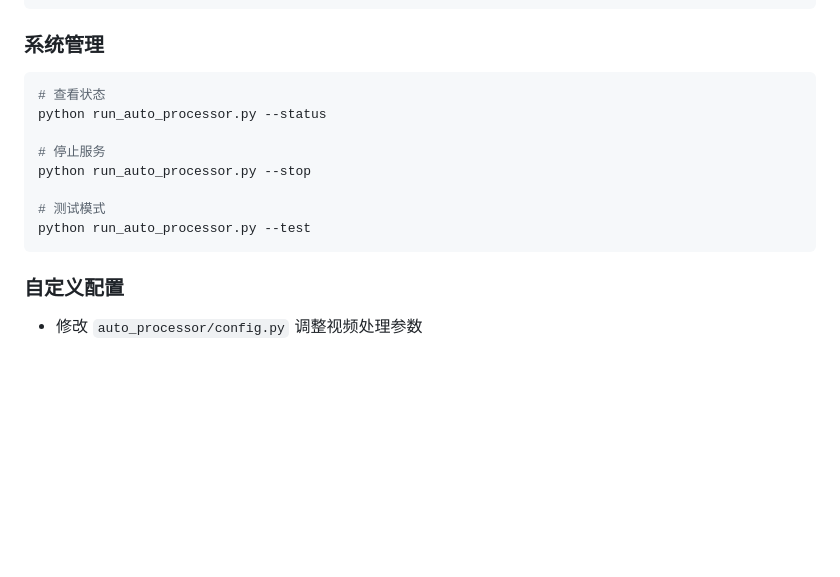
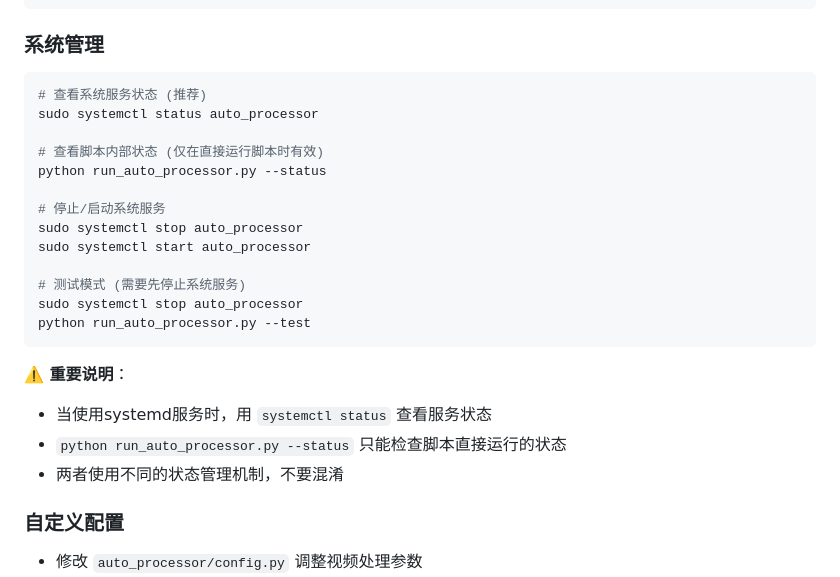
Before and after one commit to xPeiPeix/project-miniflix, a Markdown page: README.md, the part around the change printed below. GitHub-like rendering; blank space fills up the shorter version.

````diff
--- a/README.md
+++ b/README.md
@@ -254,15 +271,25 @@ python run_auto_processor.py --scan-only
 
 ### 系统管理
 ```bash
-# 查看状态
+# 查看系统服务状态 (推荐)
+sudo systemctl status auto_processor
+
+# 查看脚本内部状态 (仅在直接运行脚本时有效)
 python run_auto_processor.py --status
 
-# 停止服务
-python run_auto_processor.py --stop
+# 停止/启动系统服务
+sudo systemctl stop auto_processor
+sudo systemctl start auto_processor
 
-# 测试模式
+# 测试模式 (需要先停止系统服务)
+sudo systemctl stop auto_processor
 python run_auto_processor.py --test
 ```
+
+**⚠️ 重要说明**：
+- 当使用systemd服务时，用 `systemctl status` 查看服务状态
+- `python run_auto_processor.py --status` 只能检查脚本直接运行的状态
+- 两者使用不同的状态管理机制，不要混淆
 
 ### 自定义配置
 - 修改 `auto_processor/config.py` 调整视频处理参数
````
Also changed, not shown: other parts of README.md (+57 -13 lines).
